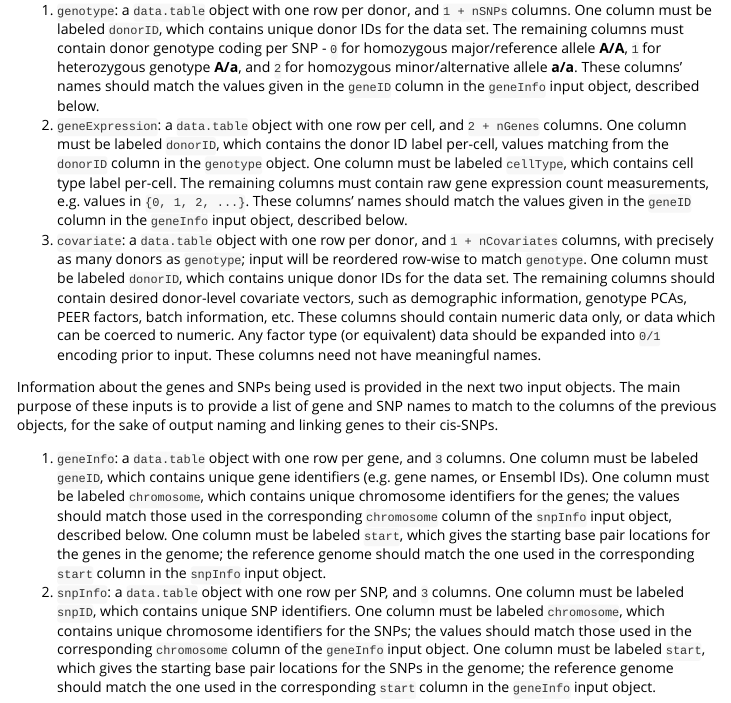
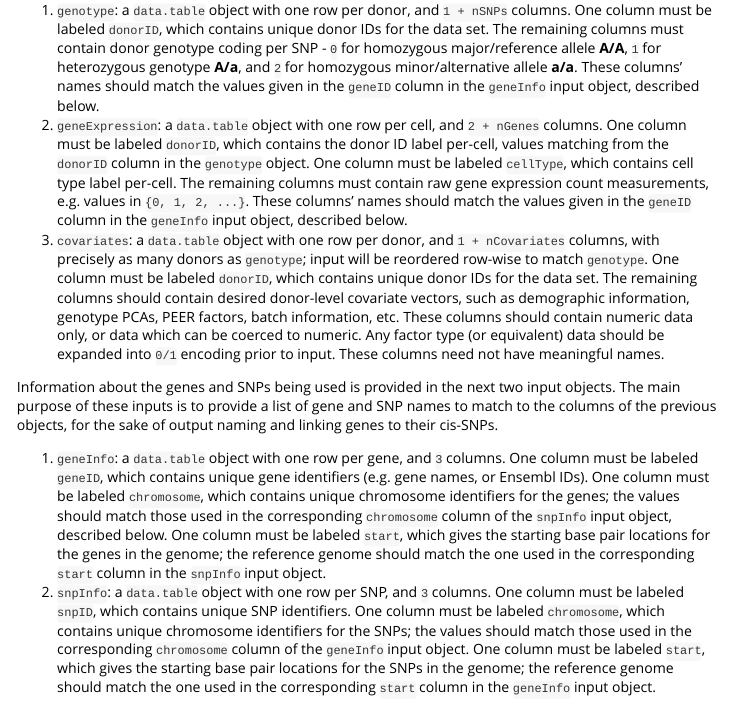
Before and after one commit to alexandercoulter/distQTL, an R Markdown document (vignettes/intro-distQTL.Rmd): the page in a window 1100 px wide, from 900 px down. Rendered offline with R 4.5, knitr and Pandoc, with nearby package versions; some code elsewhere in the file could not run offline.

Commit message:
Change "covariate" to "covariates".

```diff
--- a/vignettes/intro-distQTL.Rmd
+++ b/vignettes/intro-distQTL.Rmd
@@ -84,7 +84,7 @@ type label per-cell. The remaining columns must contain raw gene expression
 count measurements, e.g. values in `{0, 1, 2, ...}`. These columns' names should
 match the values given in the `geneID` column in the `geneInfo` input object,
 described below.
-3. `covariate`: a `data.table` object with one row per donor, and
+3. `covariates`: a `data.table` object with one row per donor, and
 `1 + nCovariates` columns, with precisely as many donors as `genotype`; input
 will be reordered row-wise to match `genotype`. One column must be labeled
 `donorID`, which contains unique donor IDs for the data set. The remaining
```
